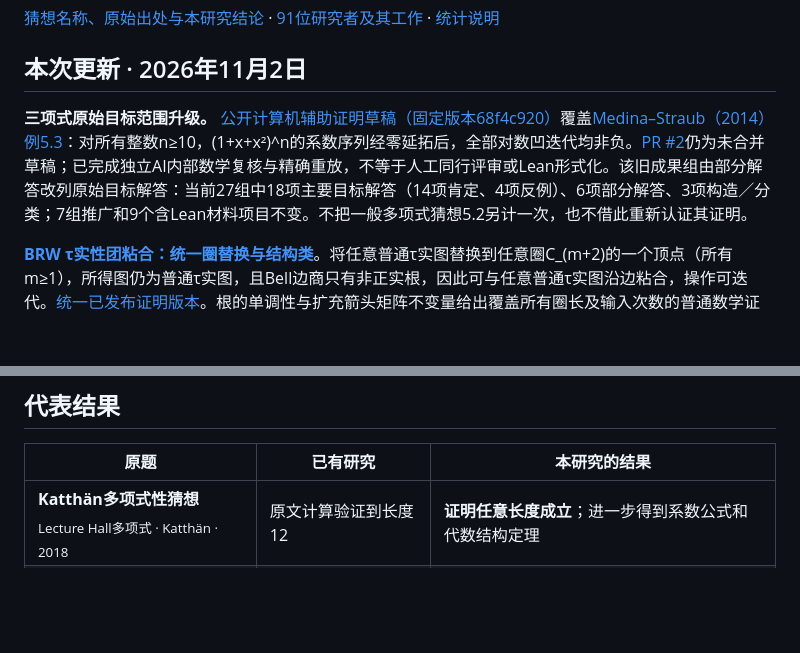
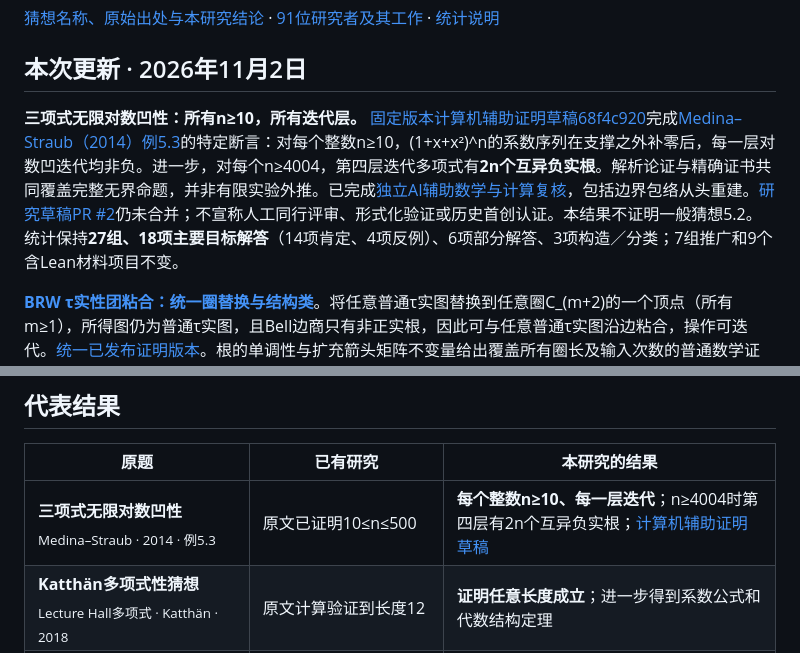
Before and after one commit to Aurantium-47/aurantium-mathematics, a Markdown page: README.md, 2 parts joined by grey strips. Drawn GitHub-style; blank space fills up the shorter version.

```diff
--- a/README.md
+++ b/README.md
@@ -33,7 +33,7 @@
 
 ## 本次更新 · 2026年11月2日
 
-**三项式原始目标范围升级。** [公开计算机辅助证明草稿（固定版本68f4c920）](https://github.com/Aurantium-47/eventual-infinite-log-concavity/tree/68f4c920606ad239fbc3a8195bc0987b790f5905/research/trinomial-all-n-ge10)覆盖[Medina–Straub（2014）例5.3](https://arxiv.org/pdf/1405.1765v1#page=11)：对所有整数n≥10，(1+x+x²)^n的系数序列经零延拓后，全部对数凹迭代均非负。[PR #2](https://github.com/Aurantium-47/eventual-infinite-log-concavity/pull/2)仍为未合并草稿；已完成独立AI内部数学复核与精确重放，不等于人工同行评审或Lean形式化。该旧成果组由部分解答改列原始目标解答：当前27组中18项主要目标解答（14项肯定、4项反例）、6项部分解答、3项构造／分类；7组推广和9个含Lean材料项目不变。不把一般多项式猜想5.2另计一次，也不借此重新认证其证明。
+**三项式无限对数凹性：所有n≥10，所有迭代层。** [固定版本计算机辅助证明草稿68f4c920](https://github.com/Aurantium-47/eventual-infinite-log-concavity/tree/68f4c920606ad239fbc3a8195bc0987b790f5905/research/trinomial-all-n-ge10)完成[Medina–Straub（2014）例5.3](https://arxiv.org/pdf/1405.1765v1#page=11)的特定断言：对每个整数n≥10，(1+x+x²)^n的系数序列在支撑之外补零后，每一层对数凹迭代均非负。进一步，对每个n≥4004，第四层迭代多项式有**2n个互异负实根**。解析论证与精确证书共同覆盖完整无界命题，并非有限实验外推。已完成[独立AI辅助数学与计算复核](https://github.com/Aurantium-47/eventual-infinite-log-concavity/blob/1f9c5ce4cd6c5b2e0fe908f11f0a51d85648591f/research/trinomial-all-n-ge10/review-2026-11-02/REVIEW.md)，包括边界包络从头重建。[研究草稿PR #2](https://github.com/Aurantium-47/eventual-infinite-log-concavity/pull/2)仍未合并；不宣称人工同行评审、形式化验证或历史首创认证。本结果不证明一般猜想5.2。统计保持**27组、18项主要目标解答**（14项肯定、4项反例）、6项部分解答、3项构造／分类；7组推广和9个含Lean材料项目不变。
 
 **[BRW τ实性团粘合：统一圈替换与结构类](https://github.com/Aurantium-47/brw-tau-clique-attachments)**。将任意普通τ实图替换到任意圈C_(m+2)的一个顶点（所有m≥1），所得图仍为普通τ实图，且Bell边商只有非正实根，因此可与任意普通τ实图沿边粘合，操作可迭代。[统一已发布证明版本](https://github.com/Aurantium-47/brw-tau-clique-attachments/tree/dc6d35ba53c6a41064bc9982cb524b05b74dc2ff/extensions/2026-11-02-uniform-cycle-substitution)。根的单调性与扩充箭头矩阵不变量给出覆盖所有圈长及输入次数的普通数学证明，不依赖有限算例外推；具有互异严格负实根的输入给出严格交错，非零边界输入给出弱交错。不宣称任意同时图替换或不受限的大团粘合。
 
@@ -53,6 +53,7 @@ BRW仍计为**一个部分结果组**；目录保持27组、18项主要目标解
 
 | 原题 | 已有研究 | 本研究的结果 |
 | --- | --- | --- |
+| **三项式无限对数凹性**<br><sub>Medina–Straub · 2014 · 例5.3</sub> | 原文已证明10≤n≤500 | **每个整数n≥10、每一层迭代**；n≥4004时第四层有2n个互异负实根；[计算机辅助证明草稿](https://github.com/Aurantium-47/eventual-infinite-log-concavity/tree/68f4c920606ad239fbc3a8195bc0987b790f5905/research/trinomial-all-n-ge10) |
 | **Katthän多项式性猜想**<br><sub>Lecture Hall多项式 · Katthän · 2018</sub> | 原文计算验证到长度12 | **证明任意长度成立**；进一步得到系数公式和代数结构定理 |
 | **Karp二阶实根猜想**<br><sub>2012年提出 · 2026年给出另一条证明</sub> | 原题于2012年提出；2026年10月已有先行提交的证明 | **通过Gauss–Lucas卷积、Bernstein多项式与Beta矩给出不同路线的证明**，覆盖二阶正满支撑目标；[证明与同期工作](KARP_COMPARISON.md) |
 | **Wang–Xin次数猜想**<br><sub>Catalan幂Hankel行列式 · Wang–Xin 2018预印本／2019期刊版；Cigler表述2023</sub> | 文献给出若干有限参数特例 | **覆盖两个参数的完整有效范围**，证明全部j≥1、k≥2j−1的指定余类精确次数公式 |
```
Also changed, not shown: README.en.md (+2 -1 lines).
